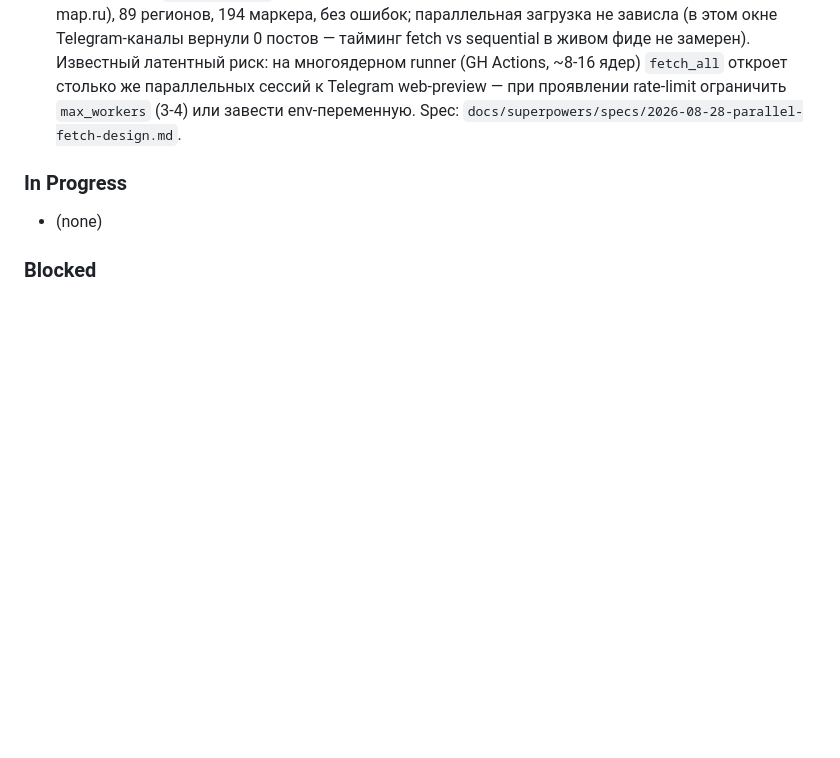
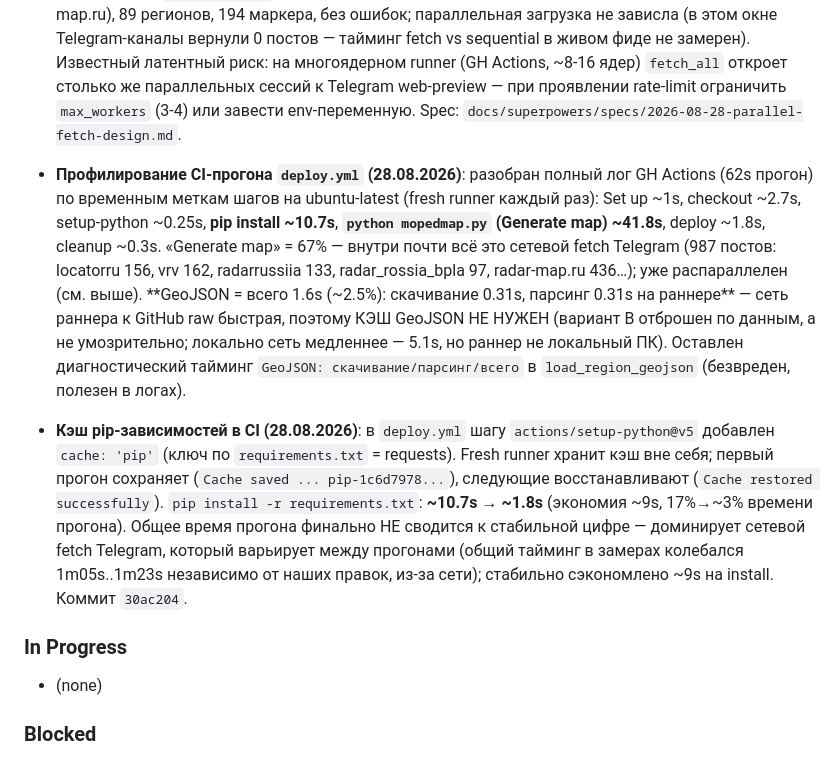
Before and after one commit to SamLab/MopedMap, a Markdown page: CONTEXT.md, the part around the change. Rendered like a GitHub page; blank space fills up the shorter version.

Commit message:
docs: профиль CI + кэш pip + вывод по GeoJSON (CONTEXT)

```diff
--- a/CONTEXT.md
+++ b/CONTEXT.md
@@ -75,6 +75,8 @@ Fix disambiguation bugs, emoji/popup text cleanup, and ensure all Yaroslavl Obla
 - **«Зябликово»→Вологодская вместо Москвы, «Богородск»→Нижегородская вместо Московской, «Ао Троицк»→Челябинск (18.08.2026)**: Три одноструктурных бага: non-unique settlement-имена из других регионов перекрывали московские. (1) **POST1**: пост с перечислением московских районов («Текстильщики, Кузьминки, Люблино… г.Москва») давал маркер Зябликово/Вологодская. Корень: московские районы либо отсутствуют в БД (текстильщики, капотня, братеево), либо non-unique с записями из других регионов (кузьминки→Тульская, люблино→Липецкая, царицыно→Омская); `г.Москва` из CITY_DB тоже non-unique → `NON_UNIQUE_SETTLEMENT_RE` pre-finds span → `extract_locations` skip. Фикс: `REGION_ALIASES «г.москва» → Москва, is_region=True` — compound-паттерн с is_region проходит non-unique skip (line 4633: `not is_region`), даёт контекст для auto-remove non-Moscow entries. (2) **POST2**: «Богородском округе Подмосковья» → Богородск/Нижегородская. Корень: нет паттерна для «Богородский округ» (Московская), а одиночный «Богородск» → Нижегородская. Фикс: `REGION_ALIASES «богородский/богородском/богородского округ/округе/округа» → Ногинск 55.85/38.433, Московская, is_region`. (3) **POST3**: «АО Троицк Москва» — обратный порядок (не «Троицкий АО»). Фикс: `REGION_ALIASES «ао троицк» → Троицк/Москва, is_region`. Результат: POST1 → Москва (1 маркер), POST2 → Ногинск/Московская (1 маркер), POST3 → Троицк/Москва + Москва (2 маркера). Регресс: полный прогон 29 кейсов — 0 новых FAIL.
 - **Панель ленты постов регионов (27.08.2026)**: В правом верхнем углу карты добавлена сворачиваемая панель с лентой постов по Ярославской области и 6 соседям (Тверская, Вологодская, Костромская, Ивановская, Владимирская, Московская). `TRACKED_REGIONS` + `build_region_feed(posts_data)` собирают ленту из итоговых маркеров карты: фильтр по региону (subject, или `CITY_DB[name]` при отсутствии), группировка по нормализованному тексту поста (дедуп каналов; один пост = одна строка, регионы накапливаются), объединение источников, сортировка — Ярославская (pinned) сверху, затем по времени desc, лимит ~20 строк. Рендер — CSS-панель + JS (тело — безопасный `textContent`), свёрнута по умолчанию как легенда («▶ Посты: Яр. область + соседи»). 4-часовое окно не фильтруется внутри `build_region_feed` — оно уже применено к `posts_data` в `main()` через `display_markers`. Дополнительно: `find_geojson_feature` получил защитный ранний-возврат `None` на falsy `geojson_lookup` (чинит крэш `generate_html(..., geojson_lookup=None)` из дефолтной сигнатуры). Spec: `docs/superpowers/specs/2026-08-27-region-feed-panel-design.md`.
 - **Параллельная загрузка каналов (28.08.2026)**: `fetch_all` последовательно тянул ~10 Telegram-каналов (до 20 страниц HTTP каждый) — сетевой I/O был узким краем (CPU-этап уже оптимизирован, `9eddeed`). Добавлены `_fetch_posts_parallel(jobs, max_workers)` (ThreadPoolExecutor; каждый `(index, callable)` выполняется в потоке, на исключение → `[]` для индекса, результаты конкатенируются в порядке `index`) и рефакторинг `fetch_all` на список задач (канал за каналом + `fetch_radarmap_api` в конце, `workers = min(os.cpu_count() or 1, len(jobs))`; lambda-захваты url/name через default-args против late-binding). Порядок результирующих постов сохранён (каналы в порядке CHANNELS, затем API). Ограничение числа воркеров (3-4) — при необходимости позже, если Telegram режет параллельные web-превью. Кэш GeoJSON ОТЛОЖЕН отдельной задачей (на GH Actions cron'а `deploy.yml` локальный файл не переживёт fresh runner — решать через `actions/cache`). Верификация: live-прогон после рефакторинга — 429 постов (radar-map.ru), 89 регионов, 194 маркера, без ошибок; параллельная загрузка не зависла (в этом окне Telegram-каналы вернули 0 постов — тайминг fetch vs sequential в живом фиде не замерен). Известный латентный риск: на многоядерном runner (GH Actions, ~8-16 ядер) `fetch_all` откроет столько же параллельных сессий к Telegram web-preview — при проявлении rate-limit ограничить `max_workers` (3-4) или завести env-переменную. Spec: `docs/superpowers/specs/2026-08-28-parallel-fetch-design.md`.
+- **Профилирование CI-прогона `deploy.yml` (28.08.2026)**: разобран полный лог GH Actions (62s прогон) по временным меткам шагов на ubuntu-latest (fresh runner каждый раз): Set up ~1s, checkout ~2.7s, setup-python ~0.25s, **pip install ~10.7s**, **`python mopedmap.py` (Generate map) ~41.8s**, deploy ~1.8s, cleanup ~0.3s. «Generate map» = 67% — внутри почти всё это сетевой fetch Telegram (987 постов: locatorru 156, vrv 162, radarrussiia 133, radar_rossia_bpla 97, radar-map.ru 436…); уже распараллелен (см. выше). **GeoJSON = всего 1.6s (~2.5%): скачивание 0.31s, парсинг 0.31s на раннере** — сеть раннера к GitHub raw быстрая, поэтому КЭШ GeoJSON НЕ НУЖЕН (вариант B отброшен по данным, а не умозрительно; локально сеть медленнее — 5.1s, но раннер не локальный ПК). Оставлен диагностический тайминг `GeoJSON: скачивание/парсинг/всего` в `load_region_geojson` (безвреден, полезен в логах).
+- **Кэш pip-зависимостей в CI (28.08.2026)**: в `deploy.yml` шагу `actions/setup-python@v5` добавлен `cache: 'pip'` (ключ по `requirements.txt` = requests). Fresh runner хранит кэш вне себя; первый прогон сохраняет (`Cache saved ... pip-1c6d7978...`), следующие восстанавливают (`Cache restored successfully`). `pip install -r requirements.txt`: **~10.7s → ~1.8s** (экономия ~9s, 17%→~3% времени прогона). Общее время прогона финально НЕ сводится к стабильной цифре — доминирует сетевой fetch Telegram, который варьирует между прогонами (общий тайминг в замерах колебался 1m05s..1m23s независимо от наших правок, из-за сети); стабильно сэкономлено ~9s на install. Коммит `30ac204`.
 ### In Progress
 - (none)
 
```
